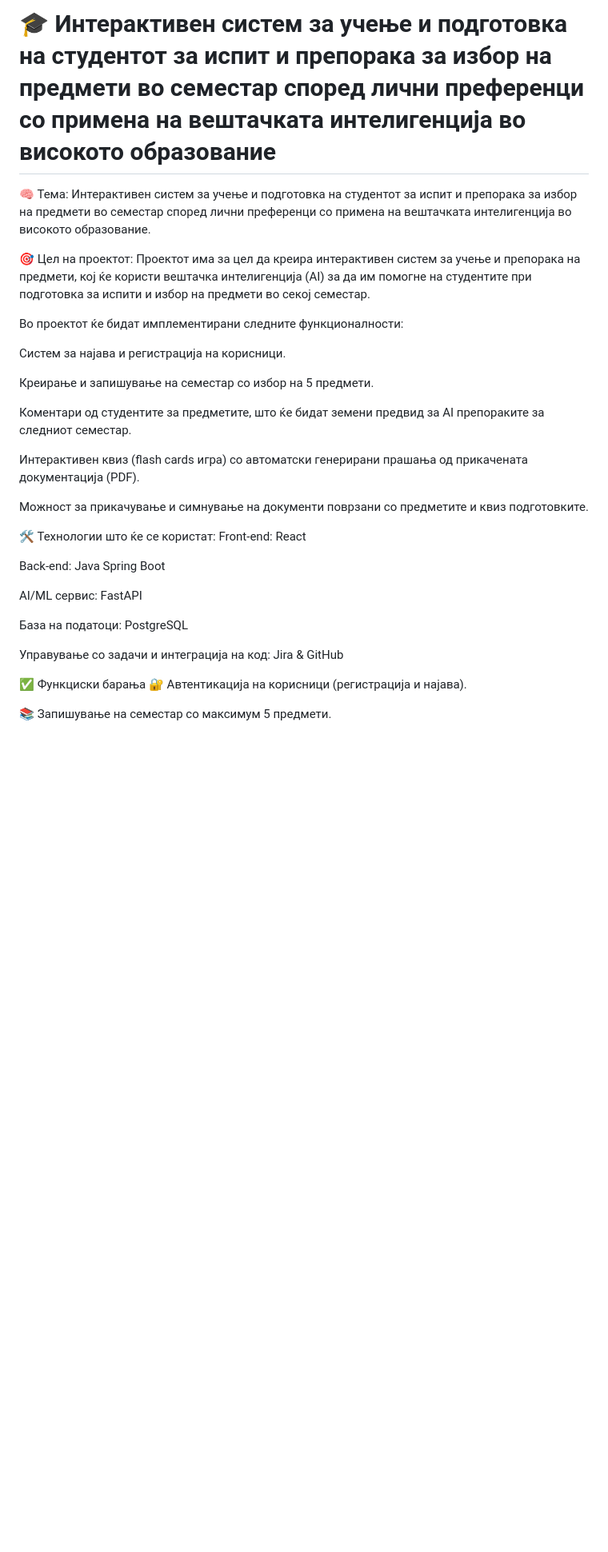
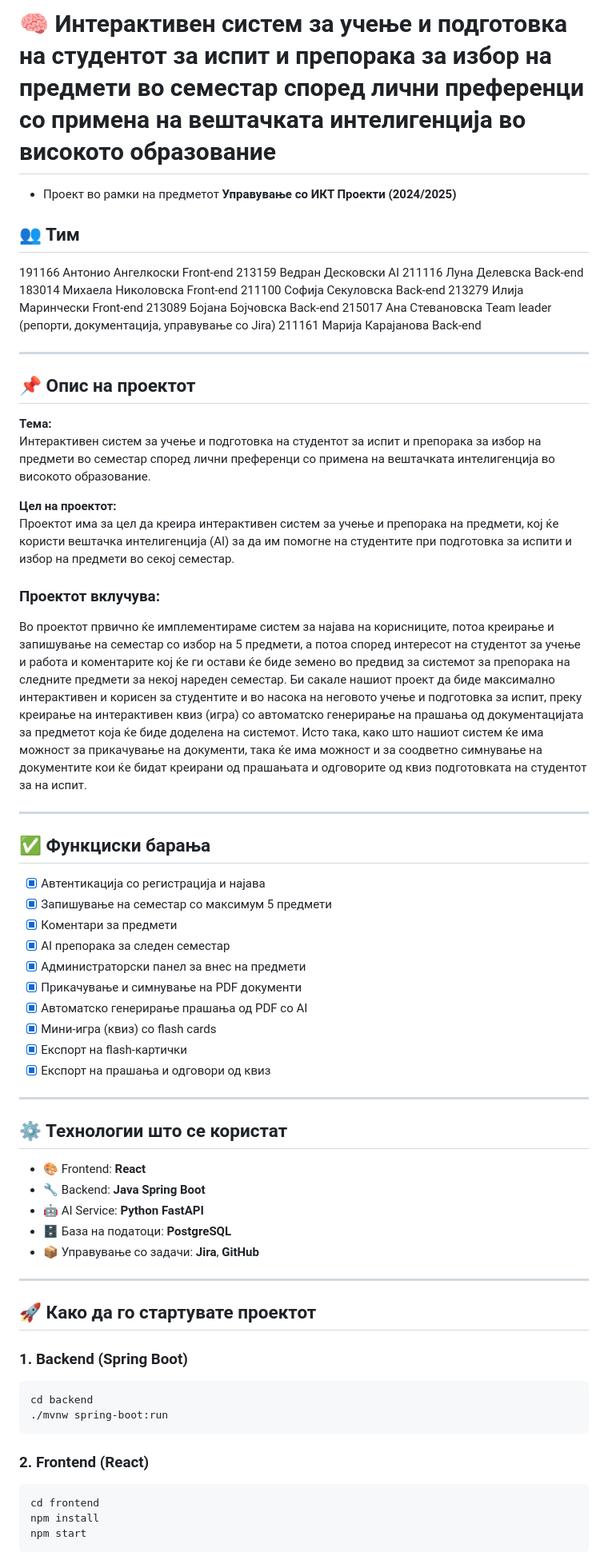
Before and after one commit to bojanabojchovska/AI-Educator, a Markdown page: README.md, the part around the change printed below. Shown: that part at 80% size. GitHub-like rendering; blank space fills up the shorter version.

Commit message:
Update README.md 2

````diff
--- a/README.md
+++ b/README.md
@@ -1,36 +1,75 @@
-# 🎓 Интерактивен систем за учење и подготовка на студентот за испит и препорака за избор на предмети во семестар според лични преференци со примена на вештачката интелигенција во високото образование
+# 🧠 Интерактивен систем за учење и подготовка на студентот за испит и препорака за избор на предмети во семестар според лични преференци со примена на вештачката интелигенција во високото образование
 
-🧠  Тема:
+- Проект во рамки на предметот **Управување со ИКТ Проекти (2024/2025)**
+
+## 👥 Тим
+
+191166 Антонио Ангелкоски Front-end
+213159 Ведран Десковски AI
+211116 Луна Делевска Back-end
+183014 Михаела Николовска Front-end
+211100 Софија Секуловска Back-end
+213279 Илија Маринчески Front-end
+213089 Бојана Бојчовска Back-end
+215017 Ана Стевановска Team leader (репорти,
+документација,
+управување со Jira)
+211161 Марија Карајанова Back-end
+
+---
+
+## 📌 Опис на проектот
+
+**Тема:**
 Интерактивен систем за учење и подготовка на студентот за испит и препорака за избор на предмети во семестар според лични преференци со примена на вештачката интелигенција во високото образование.
 
-🎯 Цел на проектот:
+**Цел на проектот:**
 Проектот има за цел да креира интерактивен систем за учење и препорака на предмети, кој ќе користи вештачка интелигенција (AI) за да им помогне на студентите при подготовка за испити и избор на предмети во секој семестар.
 
-Во проектот ќе бидат имплементирани следните функционалности:
+### Проектот вклучува:
+Во проектот првично ќе имплементираме систем за најава на корисниците, потоа креирање и запишување на семестар со избор на 5 предмети, а потоа според интересот на студентот за учење и работа и коментарите кој ќе ги остави ќе биде земено во предвид за системот за препорака на следните предмети за некој нареден семестар. Би сакале нашиот проект да биде максимално интерактивен и корисен за студентите и во насока на неговото учење и подготовка за испит, преку креирање на интерактивен квиз (игра) со автоматско генерирање на прашања од документацијата за предметот која ќе биде доделена на системот. Исто така, како што нашиот систем ќе има можност за прикачување на документи, така ќе има можност и за соодветно симнување на документите кои ќе бидат креирани од прашањата и одговорите од квиз подготовката на студентот за на испит.
 
-Систем за најава и регистрација на корисници.
+---
 
-Креирање и запишување на семестар со избор на 5 предмети.
+## ✅ Функциски барања
 
-Коментари од студентите за предметите, што ќе бидат земени предвид за AI препораките за следниот семестар.
+- [x] Автентикација со регистрација и најава
+- [x] Запишување на семестар со максимум 5 предмети
+- [x] Коментари за предмети
+- [x] AI препорака за следен семестар
+- [x] Администраторски панел за внес на предмети
+- [x] Прикачување и симнување на PDF документи
+- [x] Автоматско генерирање прашања од PDF со AI
+- [x] Мини-игра (квиз) со flash cards
+- [x] Експорт на flash-картички
+- [x] Експорт на прашања и одговори од квиз
 
-Интерактивен квиз (flash cards игра) со автоматски генерирани прашања од прикачената документација (PDF).
+---
 
-Можност за прикачување и симнување на документи поврзани со предметите и квиз подготовките.
+## ⚙️ Технологии што се користат
 
-🛠️ Технологии што ќе се користат:
-Front-end: React
+- 🎨 Frontend: **React**
+- 🔧 Backend: **Java Spring Boot**
+- 🤖 AI Service: **Python FastAPI**
+- 🗄️ База на податоци: **PostgreSQL**
+- 📦 Управување со задачи: **Jira**, **GitHub**
 
-Back-end: Java Spring Boot
+---
 
-AI/ML сервис: FastAPI
+## 🚀 Како да го стартувате проектот
 
-База на податоци: PostgreSQL
+### 1. Backend (Spring Boot)
 
-Управување со задачи и интеграција на код: Jira & GitHub
+```bash
+cd backend
+./mvnw spring-boot:run
+```
 
-✅ Функциски барања
-🔐 Автентикација на корисници (регистрација и најава).
+### 2. Frontend (React)
 
-📚 Запишување на семестар со максимум 5 предмети.
+```bash
+cd frontend
+npm install
+npm start
+```
 
````
Also changed, not shown: other parts of README.md (+18 -8 lines).
